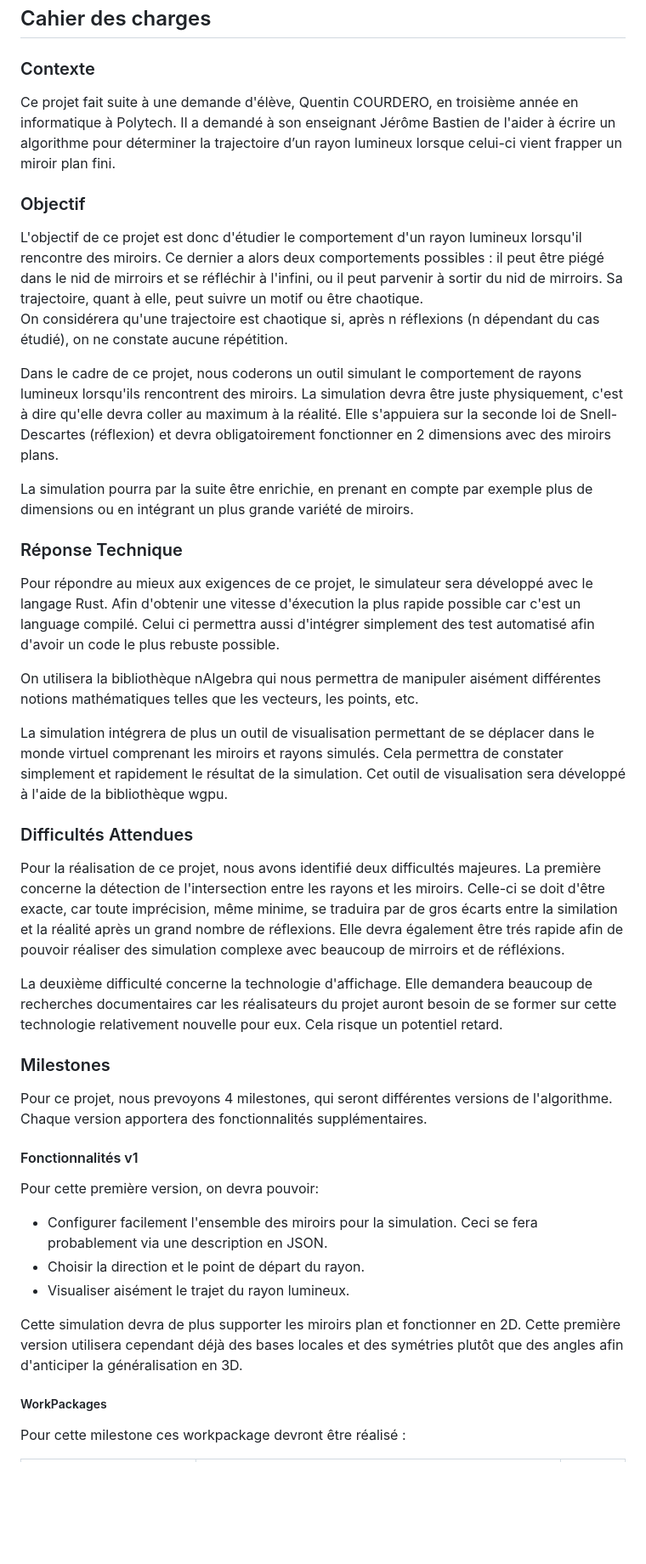
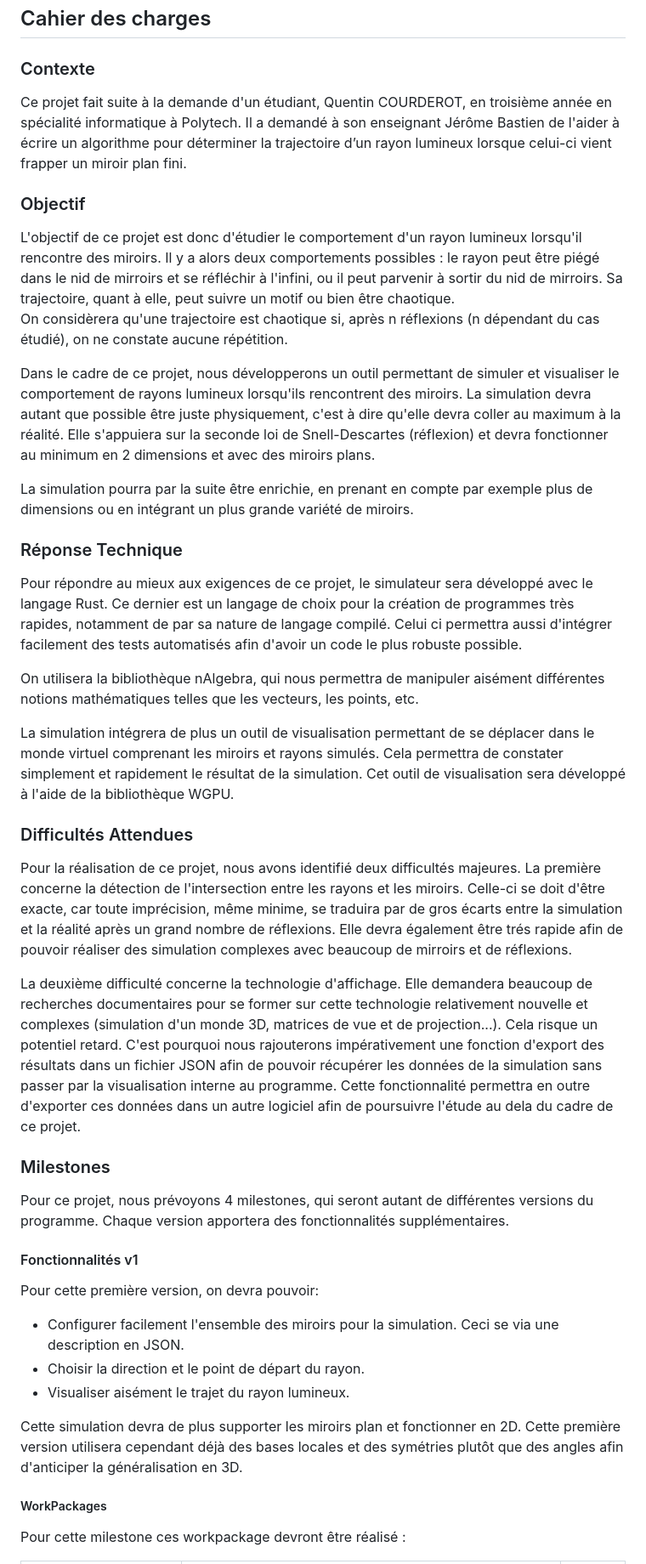
Before and after one commit to FlashOnFire/MirrorVerse, a Markdown page: project_managment/specifications.md, the part around the change printed below. Shown: that part at 85% size. GitHub-like rendering; blank space fills up the shorter version.

```diff
--- a/project_managment/specifications.md
+++ b/project_managment/specifications.md
@@ -8,48 +8,72 @@ Enseignant : Jérôme Bastien
 
 ### Contexte
 
-Ce projet fait suite à une demande d'élève, Quentin COURDERO, en troisième année en informatique à Polytech. Il a demandé à son enseignant Jérôme Bastien de l'aider à écrire un algorithme pour déterminer la trajectoire d’un rayon lumineux lorsque celui-ci vient frapper un miroir plan fini.
+Ce projet fait suite à la demande d'un étudiant, Quentin COURDEROT, en troisième année en spécialité informatique à
+Polytech. Il a demandé à son enseignant Jérôme Bastien de l'aider à écrire un algorithme pour déterminer la trajectoire
+d’un rayon lumineux lorsque celui-ci vient frapper un miroir plan fini.
 
 ### Objectif
 
-L'objectif de ce projet est donc d'étudier le comportement d'un rayon lumineux lorsqu'il rencontre des miroirs. Ce dernier a alors deux comportements possibles : il peut être piégé dans le nid de mirroirs et se réfléchir à l'infini, ou il peut parvenir à sortir du nid de mirroirs. Sa trajectoire, quant à elle, peut suivre un motif ou être chaotique.
-<br> On considérera qu'une trajectoire est chaotique si, après n réflexions (n dépendant du cas étudié), on ne constate aucune répétition.
+L'objectif de ce projet est donc d'étudier le comportement d'un rayon lumineux lorsqu'il rencontre des miroirs. Il y a
+alors deux comportements possibles : le rayon peut être piégé dans le nid de mirroirs et se réfléchir à l'infini, ou il
+peut parvenir à sortir du nid de mirroirs. Sa trajectoire, quant à elle, peut suivre un motif ou bien être chaotique.
+<br> On considèrera qu'une trajectoire est chaotique si, après n réflexions (n dépendant du cas étudié), on ne constate
+aucune répétition.
 
-Dans le cadre de ce projet, nous coderons un outil simulant le comportement de rayons lumineux lorsqu'ils rencontrent des miroirs. La simulation devra être juste physiquement, c'est à dire qu'elle devra coller au maximum à la réalité. Elle s'appuiera sur la seconde loi de Snell-Descartes (réflexion) et devra obligatoirement fonctionner en 2 dimensions avec des miroirs plans.
+Dans le cadre de ce projet, nous développerons un outil permettant de simuler et visualiser le comportement de rayons
+lumineux lorsqu'ils rencontrent des miroirs. La simulation devra autant que possible être juste physiquement, c'est à
+dire qu'elle devra coller au maximum à la réalité. Elle s'appuiera sur la seconde loi de Snell-Descartes (réflexion) et
+devra fonctionner au minimum en 2 dimensions et avec des miroirs plans.
 
-La simulation pourra par la suite être enrichie, en prenant en compte par exemple plus de dimensions ou en intégrant un plus grande variété de miroirs.
+La simulation pourra par la suite être enrichie, en prenant en compte par exemple plus de dimensions ou en intégrant un
+plus grande variété de miroirs.
 
 ### Réponse Technique
 
-Pour répondre au mieux aux exigences de ce projet, le simulateur sera développé avec le langage Rust. Afin d'obtenir une vitesse d'éxecution la plus rapide possible car c'est un language compilé.
-Celui ci permettra aussi d'intégrer simplement des test automatisé afin d'avoir un code le plus rebuste possible.
+Pour répondre au mieux aux exigences de ce projet, le simulateur sera développé avec le langage Rust. Ce dernier est un
+langage de choix pour la création de programmes très rapides, notamment de par sa nature de langage compilé.
+Celui ci permettra aussi d'intégrer facilement des tests automatisés afin d'avoir un code le plus robuste possible.
 
-On utilisera la bibliothèque nAlgebra qui nous permettra de manipuler aisément différentes notions mathématiques telles que les vecteurs, les points, etc.
+On utilisera la bibliothèque nAlgebra, qui nous permettra de manipuler aisément différentes notions mathématiques telles
+que les vecteurs, les points, etc.
 
-La simulation intégrera de plus un outil de visualisation permettant de se déplacer dans le monde virtuel comprenant les miroirs et rayons simulés. Cela permettra de constater simplement et rapidement le résultat de la simulation. Cet outil de visualisation sera développé à l'aide de la bibliothèque wgpu.
+La simulation intégrera de plus un outil de visualisation permettant de se déplacer dans le monde virtuel comprenant les
+miroirs et rayons simulés. Cela permettra de constater simplement et rapidement le résultat de la simulation. Cet outil
+de visualisation sera développé à l'aide de la bibliothèque WGPU.
 
 ### Difficultés Attendues
 
-Pour la réalisation de ce projet, nous avons identifié deux difficultés majeures. La première concerne la détection de l'intersection entre les rayons et les miroirs. Celle-ci se doit d'être exacte, car toute imprécision, même minime, se traduira par de gros écarts entre la similation et la réalité après un grand nombre de réflexions.
-Elle devra également être trés rapide afin de pouvoir réaliser des simulation complexe avec beaucoup de mirroirs et de réfléxions.
+Pour la réalisation de ce projet, nous avons identifié deux difficultés majeures. La première concerne la détection de
+l'intersection entre les rayons et les miroirs. Celle-ci se doit d'être exacte, car toute imprécision, même minime, se
+traduira par de gros écarts entre la simulation et la réalité après un grand nombre de réflexions.
+Elle devra également être trés rapide afin de pouvoir réaliser des simulation complexes avec beaucoup de mirroirs et de
+réflexions.
 
-La deuxième difficulté concerne la technologie d'affichage. Elle demandera beaucoup de recherches documentaires car les réalisateurs du projet auront besoin de se former sur cette technologie relativement nouvelle pour eux.
-Cela risque un potentiel retard.
-
+La deuxième difficulté concerne la technologie d'affichage. Elle demandera beaucoup de recherches documentaires pour se
+former sur cette technologie relativement nouvelle et complexes (simulation d'un monde 3D, matrices de vue et de
+projection...).
+Cela risque un potentiel retard. C'est pourquoi nous rajouterons impérativement une fonction d'export des résultats dans
+un fichier JSON afin de pouvoir récupérer les données de la simulation sans passer par la visualisation interne au
+programme.
+Cette fonctionnalité permettra en outre d'exporter ces données dans un autre logiciel afin de poursuivre l'étude au dela
+du cadre de ce projet.
 
 ### Milestones
 
-Pour ce projet, nous prevoyons 4 milestones, qui seront différentes versions de l'algorithme. Chaque version apportera des fonctionnalités supplémentaires.
-
+Pour ce projet, nous prévoyons 4 milestones, qui seront autant de différentes versions du programme. Chaque version
+apportera des fonctionnalités supplémentaires.
 
 #### Fonctionnalités v1
+
 Pour cette première version, on devra pouvoir:
-- Configurer facilement l'ensemble des miroirs pour la simulation. Ceci se fera probablement via une description en JSON.
+
+- Configurer facilement l'ensemble des miroirs pour la simulation. Ceci se via une description en JSON.
 - Choisir la direction et le point de départ du rayon.
 - Visualiser aisément le trajet du rayon lumineux.
 
 Cette simulation devra de plus supporter les miroirs plan et fonctionner en 2D.
-Cette première version utilisera cependant déjà des bases locales et des symétries plutôt que des angles afin d'anticiper la généralisation en 3D.
+Cette première version utilisera cependant déjà des bases locales et des symétries plutôt que des angles afin
+d'anticiper la généralisation en 3D.
 
 ##### WorkPackages
 
```
Also changed, not shown: other parts of project_managment/specifications.md (+48 -43 lines).
